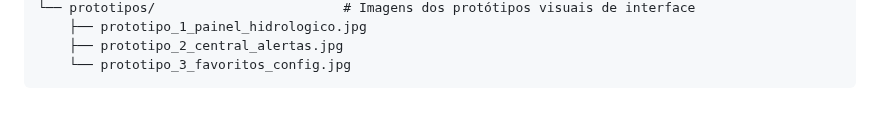
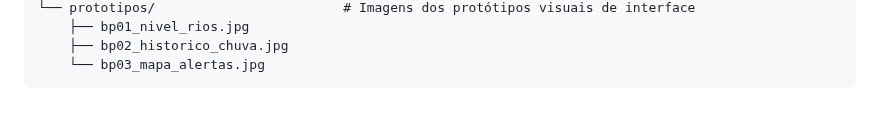
Before and after one commit to Bakurin0/alerta-rs, a Markdown page: README.md, the part around one of its changes. GitHub-like rendering.

````diff
--- a/README.md
+++ b/README.md
@@ -95,5 +95,5 @@ Interface para cadastro de municípios de interesse e ajuste de sliders para gat
 └── prototipos/                        # Imagens dos protótipos visuais de interface
-    ├── prototipo_1_painel_hidrologico.jpg
-    ├── prototipo_2_central_alertas.jpg
-    └── prototipo_3_favoritos_config.jpg
+    ├── bp01_nivel_rios.jpg
+    ├── bp02_historico_chuva.jpg
+    └── bp03_mapa_alertas.jpg
 ```
````
Also changed, not shown: other parts of README.md (+49 -49 lines), Etapa_1_Projeto_Integrador.md (+61 -54 lines), prototipos/bp01_nivel_rios.jpg (added), prototipos/bp02_historico_chuva.jpg (added), prototipos/bp03_mapa_alertas.jpg (added), 1 other file.
